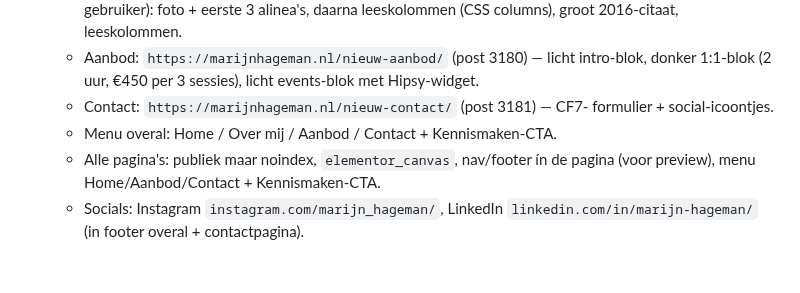
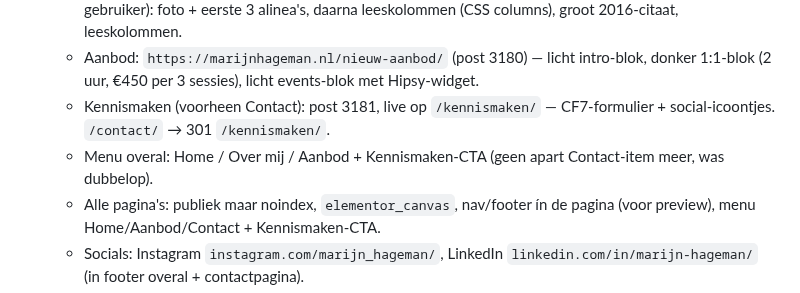
Before and after one commit to sowiesostudio-bot/test, a Markdown page: CLAUDE.md, the part around the change. Rendered like a GitHub page; blank space fills up the shorter version.

Commit message:
Merge Contact into Kennismaken page per user request
Co-Authored-By: Claude Fable 5 <noreply@anthropic.com>
Claude-Session: https://claude.ai/code/session_01JvSzt8J6jj8PXEUeYYN7Vg

```diff
--- a/CLAUDE.md
+++ b/CLAUDE.md
@@ -49,9 +49,10 @@ gefixt naar marijn-hageman, widget gestyled via CSS-variabelen]
   - Aanbod: `https://marijnhageman.nl/nieuw-aanbod/` (post 3180) — licht
     intro-blok, donker 1:1-blok (2 uur, €450 per 3 sessies), licht
     events-blok met Hipsy-widget.
-  - Contact: `https://marijnhageman.nl/nieuw-contact/` (post 3181) — CF7-
-    formulier + social-icoontjes.
-  - Menu overal: Home / Over mij / Aanbod / Contact + Kennismaken-CTA.
+  - Kennismaken (voorheen Contact): post 3181, live op `/kennismaken/` —
+    CF7-formulier + social-icoontjes. `/contact/` → 301 `/kennismaken/`.
+  - Menu overal: Home / Over mij / Aanbod + Kennismaken-CTA (geen apart
+    Contact-item meer, was dubbelop).
   - Alle pagina's: publiek maar noindex, `elementor_canvas`, nav/footer ín
     de pagina (voor preview), menu Home/Aanbod/Contact + Kennismaken-CTA.
   - Socials: Instagram `instagram.com/marijn_hageman/`, LinkedIn
```
